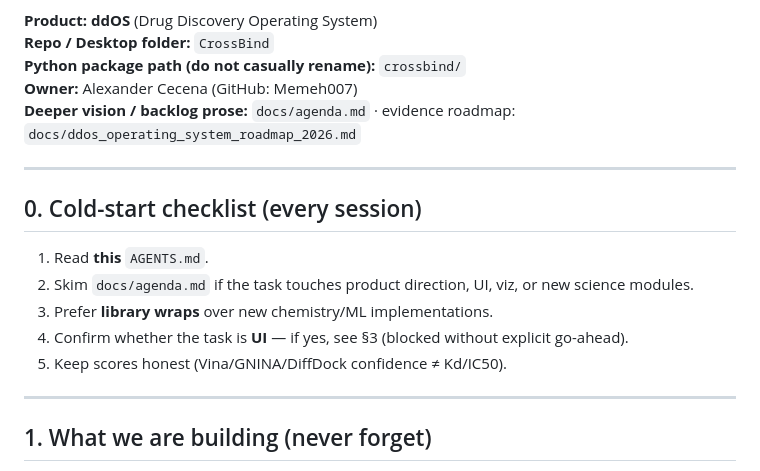
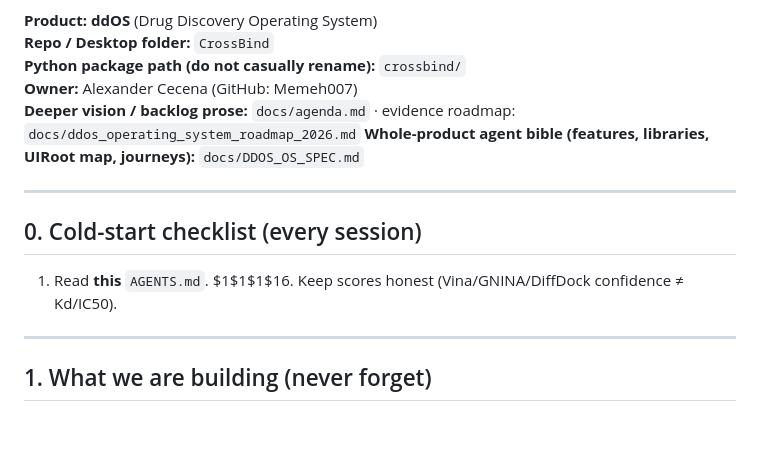
Before and after one commit to Memeh007/CrossBind, a Markdown page: AGENTS.md, the part around the change. Rendered like a GitHub page; blank space fills up the shorter version.

```diff
--- a/AGENTS.md
+++ b/AGENTS.md
@@ -8,16 +8,14 @@ If anything here conflicts with a casual chat request, follow this file unless A
 **Python package path (do not casually rename):** `crossbind/`
 **Owner:** Alexander Cecena (GitHub: Memeh007)
 **Deeper vision / backlog prose:** `docs/agenda.md` · evidence roadmap: `docs/ddos_operating_system_roadmap_2026.md`
+**Whole-product agent bible (features, libraries, UIRoot map, journeys):** `docs/DDOS_OS_SPEC.md`
 
 ---
 
 ## 0. Cold-start checklist (every session)
 
 1. Read **this** `AGENTS.md`.
-2. Skim `docs/agenda.md` if the task touches product direction, UI, viz, or new science modules.
-3. Prefer **library wraps** over new chemistry/ML implementations.
-4. Confirm whether the task is **UI** — if yes, see §3 (blocked without explicit go-ahead).
-5. Keep scores honest (Vina/GNINA/DiffDock confidence ≠ Kd/IC50).
+$1$1$1$16. Keep scores honest (Vina/GNINA/DiffDock confidence ≠ Kd/IC50).
 
 ---
 
```
Also changed, not shown: docs/DDOS_OS_SPEC.md (added, +209 -0 lines), docs/agenda.md (+5 -0 lines).
